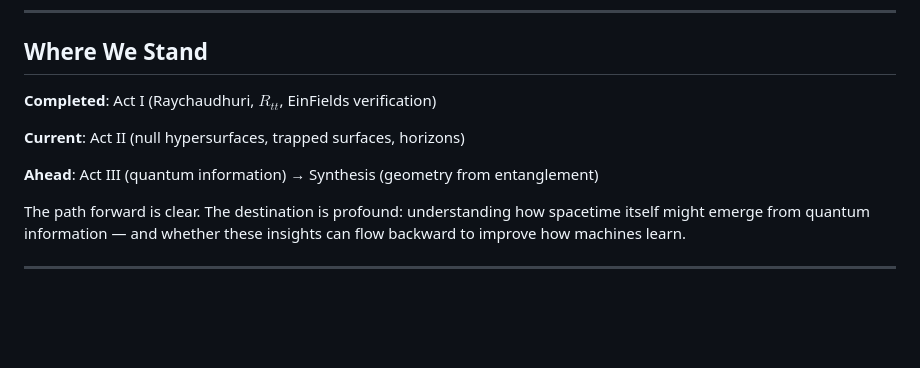
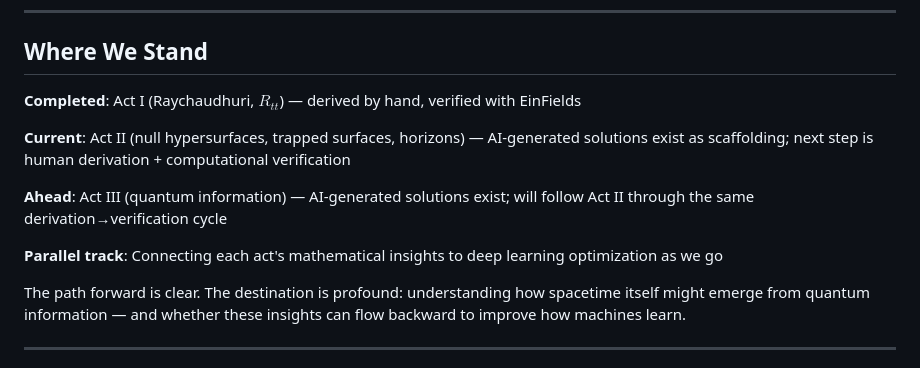
Before and after one commit to zwimpee/physics, a Markdown page: ROADMAP.md, the part around the change. GitHub-like rendering; blank space fills up the shorter version.

```diff
--- a/ROADMAP.md
+++ b/ROADMAP.md
@@ -139,11 +139,13 @@ This is speculative but mathematically grounded. The same framework that describ
 
 ## Where We Stand
 
-**Completed**: Act I (Raychaudhuri, $R_{tt}$, EinFields verification)
+**Completed**: Act I (Raychaudhuri, $R_{tt}$) — derived by hand, verified with EinFields
 
-**Current**: Act II (null hypersurfaces, trapped surfaces, horizons)
+**Current**: Act II (null hypersurfaces, trapped surfaces, horizons) — AI-generated solutions exist as scaffolding; next step is human derivation + computational verification
 
-**Ahead**: Act III (quantum information) → Synthesis (geometry from entanglement)
+**Ahead**: Act III (quantum information) — AI-generated solutions exist; will follow Act II through the same derivation→verification cycle
+
+**Parallel track**: Connecting each act's mathematical insights to deep learning optimization as we go
 
 The path forward is clear. The destination is profound: understanding how spacetime itself might emerge from quantum information — and whether these insights can flow backward to improve how machines learn.
 
```
Also changed, not shown: README.md (+9 -5 lines).
